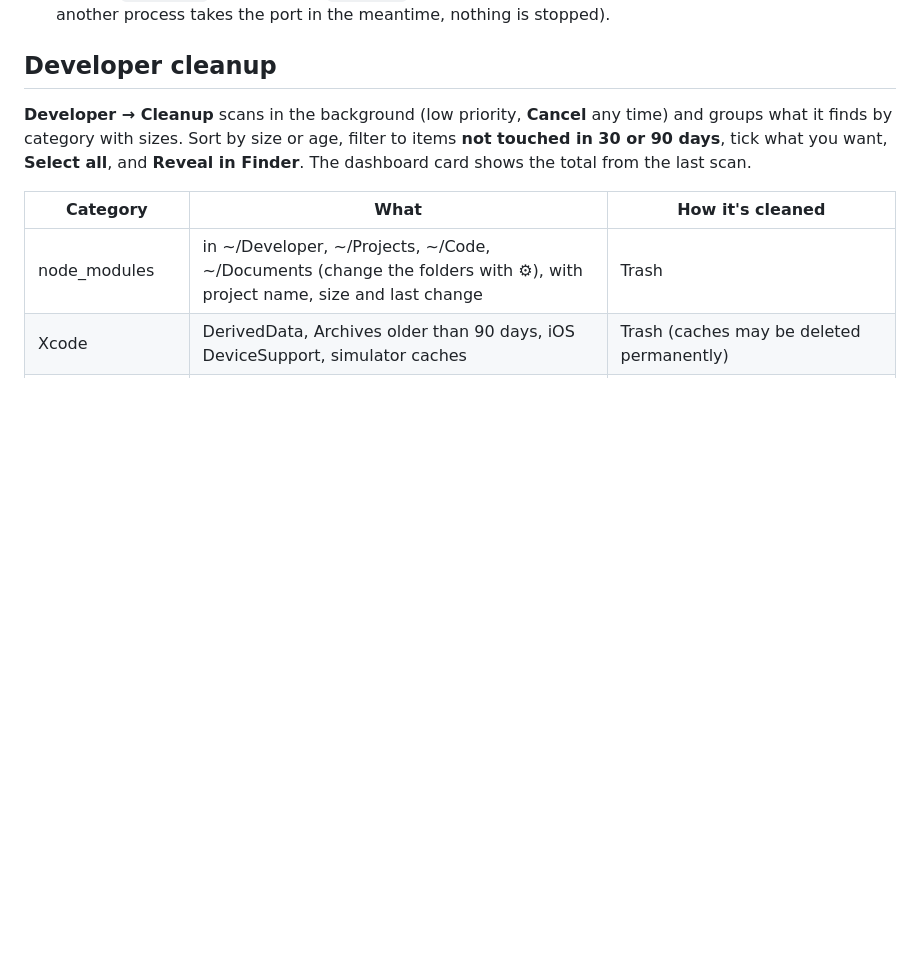
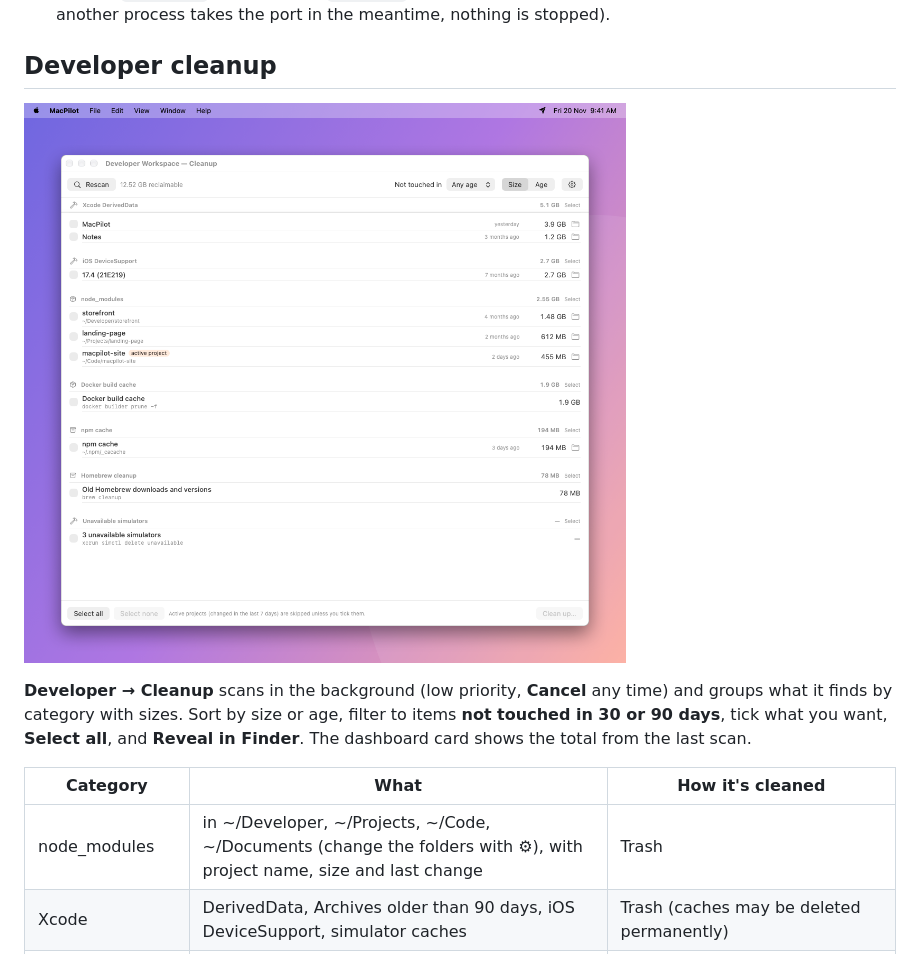
Before and after one commit to codecraft26/macPilot, a Markdown page: README.md, the part around the change. Drawn GitHub-style; pictures changed too: docs/screenshots/mac/dev-cleanup.png (added); blank space fills up the shorter version.

Commit message:
Cleanup: fix Sort label wrapping and zero-size header; add screenshots
Co-Authored-By: Claude Opus 5.5 <noreply@anthropic.com>

```diff
--- a/README.md
+++ b/README.md
@@ -439,6 +439,8 @@ When several apply, the most important wins (manual, sharing, recording, meeting
 
 ## Developer cleanup
 
+![Developer cleanup](docs/screenshots/mac/dev-cleanup.png)
+
 **Developer → Cleanup** scans in the background (low priority, **Cancel** any time) and groups what it finds by category with sizes. Sort by size or age, filter to items **not touched in 30 or 90 days**, tick what you want, **Select all**, and **Reveal in Finder**. The dashboard card shows the total from the last scan.
 
 | Category | What | How it's cleaned |
```
Also changed, not shown: docs/screenshots/mac/dev-cleanup-card.png (added), 4 other files.
